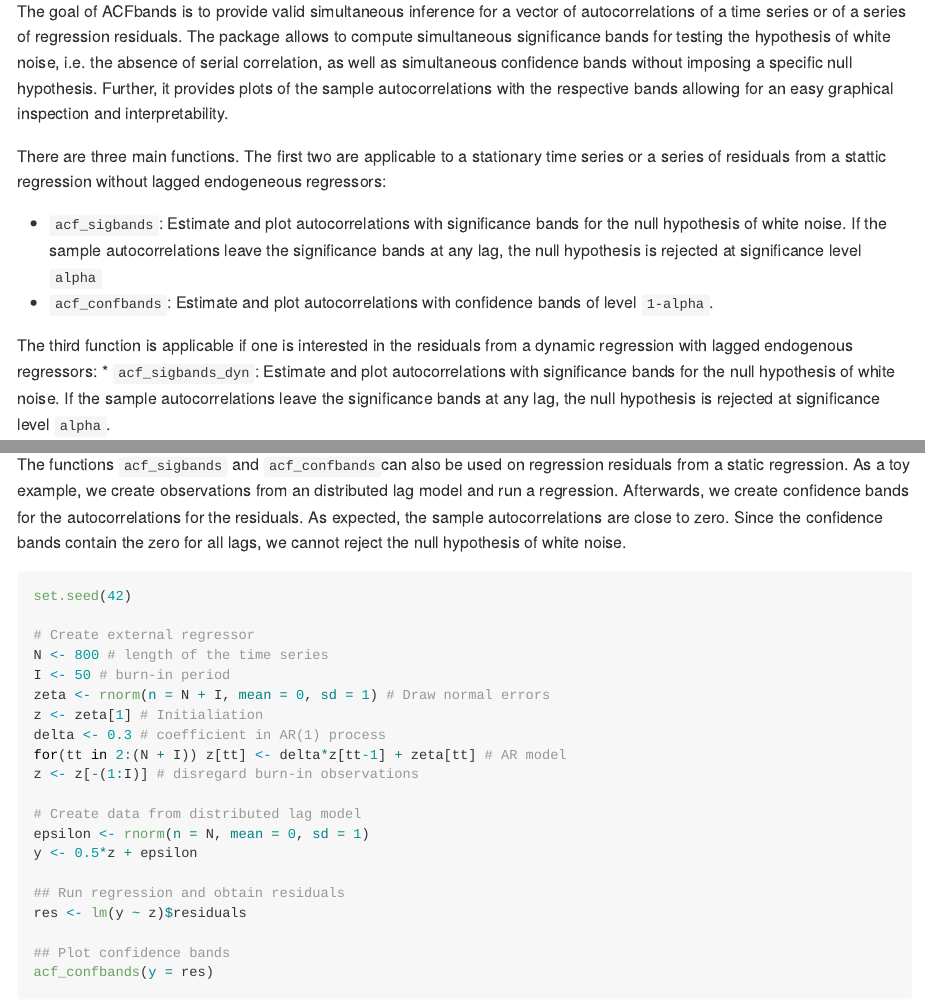
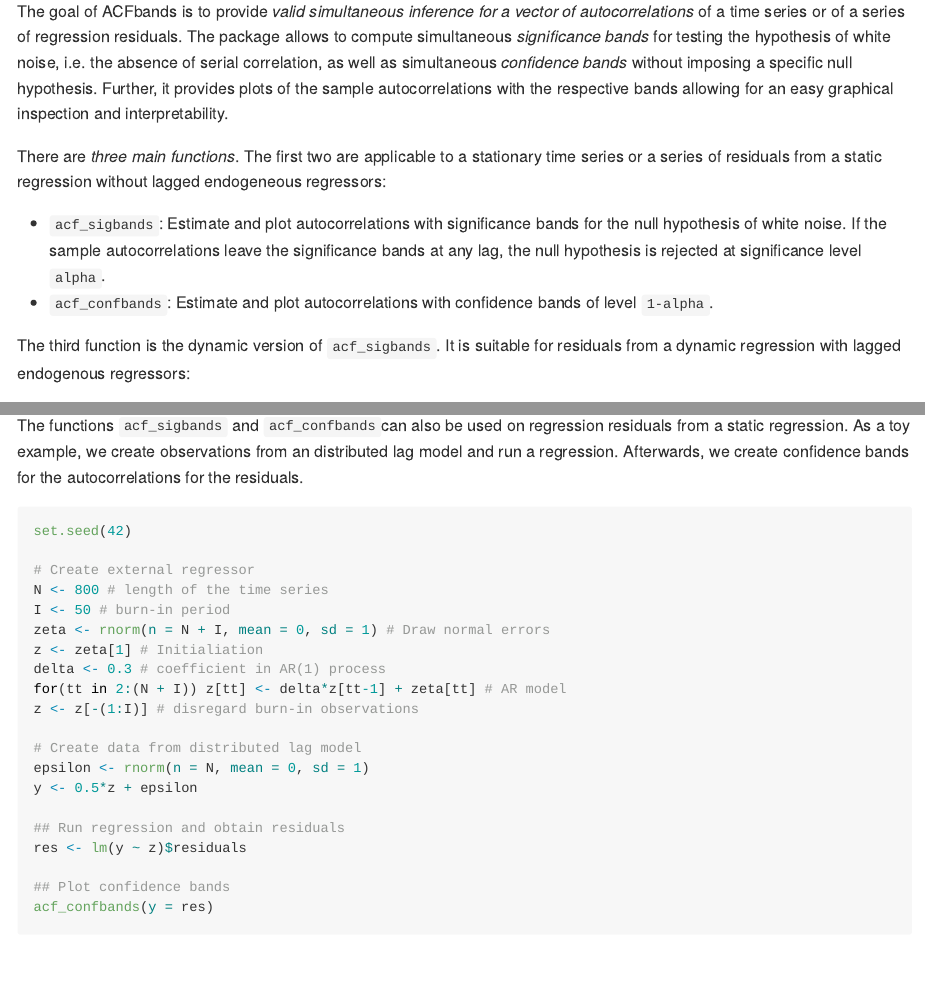
Before and after one commit to TanjaZahn/ACFbands, an R Markdown document (README.Rmd): the page in a window 1100 px wide, from 250 px down, and a second part further down, joined at a grey line. Rendered offline with R 4.5, knitr and Pandoc, with nearby package versions; some code elsewhere in the file could not run offline; long lines of code are wrapped.

Commit message:
Some small changes to the README file.

````diff
--- a/README.Rmd
+++ b/README.Rmd
@@ -24,9 +24,9 @@ This package accompanies the paper "Simultaneous Inference Bands for Autocorrela
 
-The goal of ACFbands is to provide valid simultaneous inference for a vector of autocorrelations of a time series or of a series of regression residuals. The package allows to compute simultaneous significance bands for testing the hypothesis of white noise, i.e. the absence of serial correlation, as well as simultaneous confidence bands without imposing a specific null hypothesis. Further, it provides plots of the sample autocorrelations with the respective bands allowing for an easy graphical inspection and interpretability.
+The goal of ACFbands is to provide *valid simultaneous inference for a vector of autocorrelations* of a time series or of a series of regression residuals. The package allows to compute simultaneous *significance bands* for testing the hypothesis of white noise, i.e. the absence of serial correlation, as well as simultaneous *confidence bands* without imposing a specific null hypothesis. Further, it provides plots of the sample autocorrelations with the respective bands allowing for an easy graphical inspection and interpretability.
 
-There are three main functions. The first two are applicable to a stationary time series or a series of residuals from a stattic regression without lagged endogeneous regressors:
+There are *three main functions*. The first two are applicable to a stationary time series or a series of residuals from a static regression without lagged endogeneous regressors:
 
-* `acf_sigbands`: Estimate and plot autocorrelations with significance bands for the null hypothesis of white noise. If the sample autocorrelations leave the significance bands at any lag, the null hypothesis is rejected at significance level `alpha`
+* `acf_sigbands`: Estimate and plot autocorrelations with significance bands for the null hypothesis of white noise. If the sample autocorrelations leave the significance bands at any lag, the null hypothesis is rejected at significance level `alpha`.
 * `acf_confbands`: Estimate and plot autocorrelations with confidence bands of level `1-alpha`.
 
-The third function is applicable if one is interested in the residuals from a dynamic regression with lagged endogenous regressors:
+The third function is the dynamic version of `acf_sigbands`. It is suitable for residuals from a dynamic regression with lagged endogenous regressors:
@@ -80,7 +81,7 @@ acf_confbands(y, H = 25, type = "sup-t", L = sqrt(length(y)), alpha = 0.05, plot
 
 
 ```
-The functions `acf_sigbands` and `acf_confbands`can also be used on regression residuals from a static regression. As a toy example, we create observations from an distributed lag model and run a regression. Afterwards, we create confidence bands for the autocorrelations for the residuals. As expected, the sample autocorrelations are close to zero. Since the confidence bands contain the zero for all lags, we cannot reject the null hypothesis of white noise.
+The functions `acf_sigbands` and `acf_confbands`can also be used on regression residuals from a static regression. As a toy example, we create observations from an distributed lag model and run a regression. Afterwards, we create confidence bands for the autocorrelations for the residuals.
 
 ```{r}
 set.seed(42)
````
Also changed, not shown: README.md (added), README.Rmd (9 more changed lines), 4 other files.
